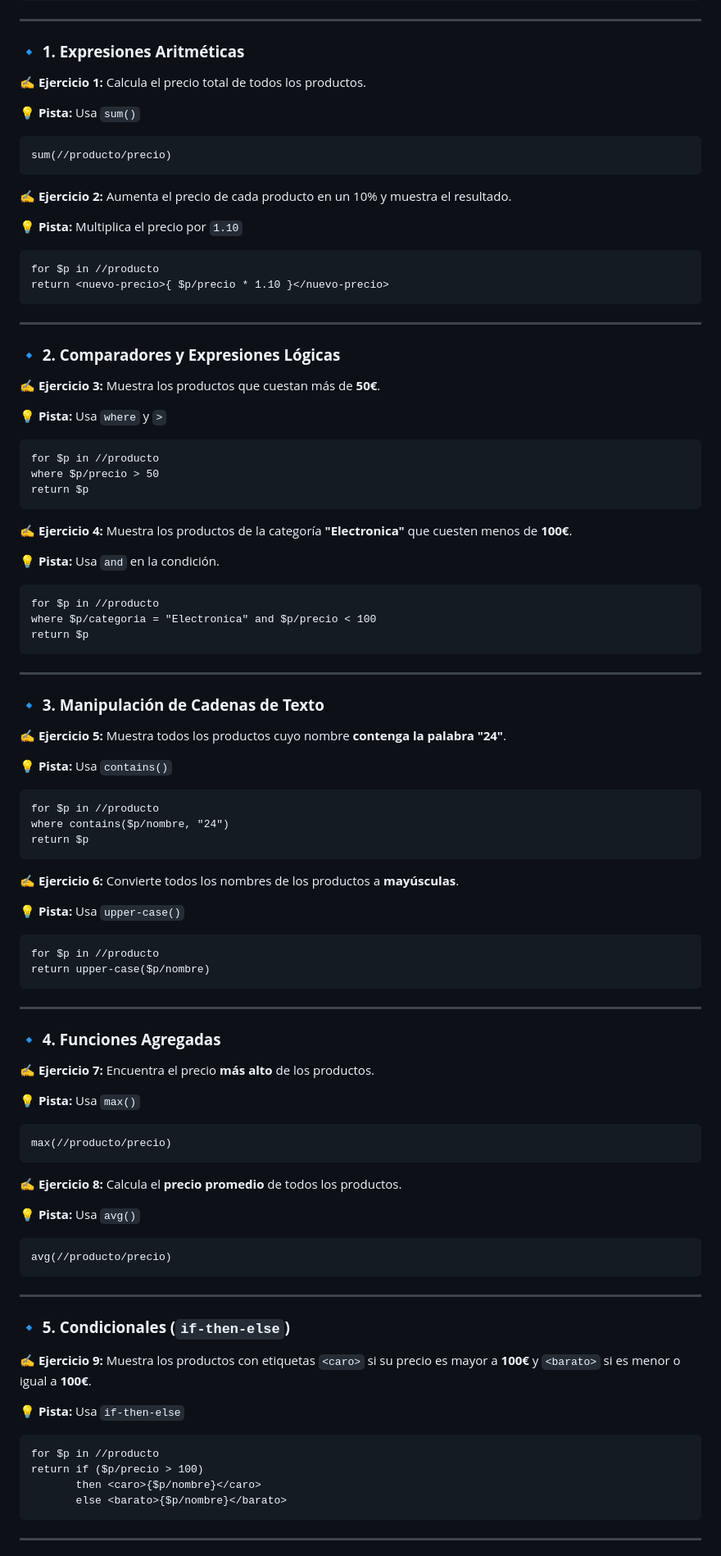
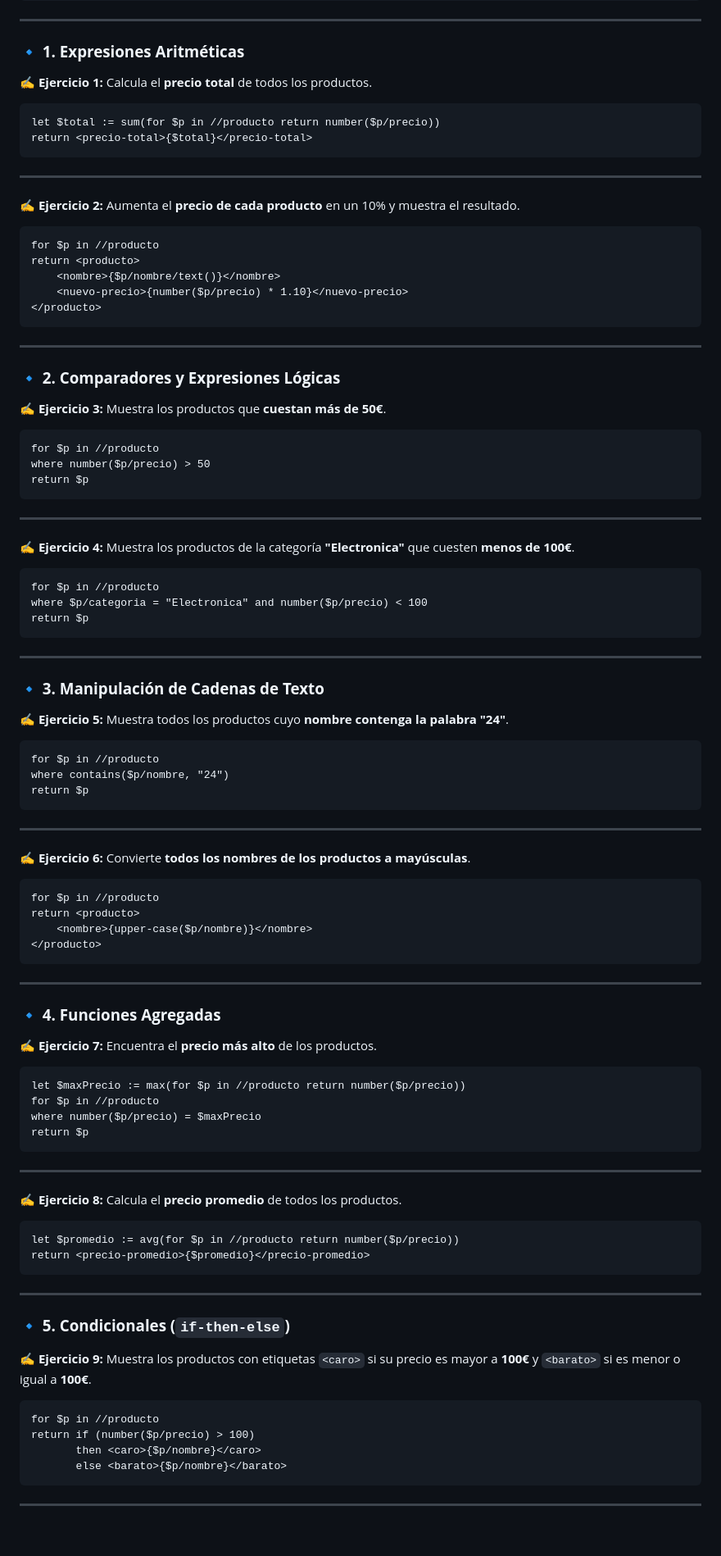
Before and after one commit to miGUITel/LM, a Markdown page: 06/LM0605_practicaSOL.md, the part around the change printed below. Shown: that part at 82% size. Drawn GitHub-style; blank space fills up the shorter version.

````diff
--- a/06/LM0605_practicaSOL.md
+++ b/06/LM0605_practicaSOL.md
@@ -39,52 +39,50 @@ Aquí tienes una serie de **ejercicios prácticos** para que tus alumnos practiq
 ---
 
 ### **🔹 1. Expresiones Aritméticas**
-✍ **Ejercicio 1:** Calcula el precio total de todos los productos.
-
-💡 **Pista:** Usa `sum()`
+✍ **Ejercicio 1:** Calcula el **precio total** de todos los productos.
 
 ```xquery
-sum(//producto/precio)
+let $total := sum(for $p in //producto return number($p/precio))
+return <precio-total>{$total}</precio-total>
 ```
 
-✍ **Ejercicio 2:** Aumenta el precio de cada producto en un 10% y muestra el resultado.
+---
 
-💡 **Pista:** Multiplica el precio por `1.10`
+✍ **Ejercicio 2:** Aumenta el **precio de cada producto** en un 10% y muestra el resultado.
 
 ```xquery
 for $p in //producto
-return <nuevo-precio>{ $p/precio * 1.10 }</nuevo-precio>
+return <producto>
+    <nombre>{$p/nombre/text()}</nombre>
+    <nuevo-precio>{number($p/precio) * 1.10}</nuevo-precio>
+</producto>
 ```
 
 ---
 
 ### **🔹 2. Comparadores y Expresiones Lógicas**
-✍ **Ejercicio 3:** Muestra los productos que cuestan más de **50€**.
-
-💡 **Pista:** Usa `where` y `>`
+✍ **Ejercicio 3:** Muestra los productos que **cuestan más de 50€**.
 
 ```xquery
 for $p in //producto
-where $p/precio > 50
+where number($p/precio) > 50
 return $p
 ```
 
-✍ **Ejercicio 4:** Muestra los productos de la categoría **"Electronica"** que cuesten menos de **100€**.
+---
 
-💡 **Pista:** Usa `and` en la condición.
+✍ **Ejercicio 4:** Muestra los productos de la categoría **"Electronica"** que cuesten **menos de 100€**.
 
 ```xquery
 for $p in //producto
-where $p/categoria = "Electronica" and $p/precio < 100
+where $p/categoria = "Electronica" and number($p/precio) < 100
 return $p
 ```
 
 ---
 
 ### **🔹 3. Manipulación de Cadenas de Texto**
-✍ **Ejercicio 5:** Muestra todos los productos cuyo nombre **contenga la palabra "24"**.
-
-💡 **Pista:** Usa `contains()`
+✍ **Ejercicio 5:** Muestra todos los productos cuyo **nombre contenga la palabra "24"**.
 
 ```xquery
 for $p in //producto
@@ -92,32 +90,36 @@ where contains($p/nombre, "24")
 return $p
 ```
 
-✍ **Ejercicio 6:** Convierte todos los nombres de los productos a **mayúsculas**.
+---
 
-💡 **Pista:** Usa `upper-case()`
+✍ **Ejercicio 6:** Convierte **todos los nombres de los productos a mayúsculas**.
 
 ```xquery
 for $p in //producto
-return upper-case($p/nombre)
+return <producto>
+    <nombre>{upper-case($p/nombre)}</nombre>
+</producto>
 ```
 
 ---
 
 ### **🔹 4. Funciones Agregadas**
-✍ **Ejercicio 7:** Encuentra el precio **más alto** de los productos.
-
-💡 **Pista:** Usa `max()`
+✍ **Ejercicio 7:** Encuentra el **precio más alto** de los productos.
 
 ```xquery
-max(//producto/precio)
+let $maxPrecio := max(for $p in //producto return number($p/precio))
+for $p in //producto
+where number($p/precio) = $maxPrecio
+return $p
 ```
+
+---
 
 ✍ **Ejercicio 8:** Calcula el **precio promedio** de todos los productos.
 
-💡 **Pista:** Usa `avg()`
-
 ```xquery
-avg(//producto/precio)
+let $promedio := avg(for $p in //producto return number($p/precio))
+return <precio-promedio>{$promedio}</precio-promedio>
 ```
 
 ---
@@ -125,11 +127,9 @@ avg(//producto/precio)
 ### **🔹 5. Condicionales (`if-then-else`)**
 ✍ **Ejercicio 9:** Muestra los productos con etiquetas `<caro>` si su precio es mayor a **100€** y `<barato>` si es menor o igual a **100€**.
 
-💡 **Pista:** Usa `if-then-else`
-
 ```xquery
 for $p in //producto
-return if ($p/precio > 100)
+return if (number($p/precio) > 100)
        then <caro>{$p/nombre}</caro>
        else <barato>{$p/nombre}</barato>
 ```
````
Also changed, not shown: other parts of 06/LM0605_practicaSOL.md (+31 -31 lines).
